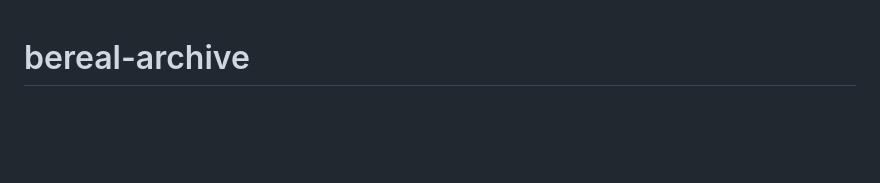
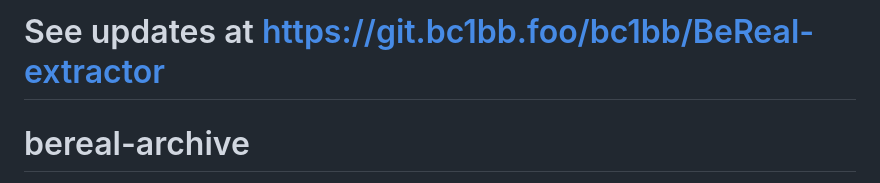
Before and after one commit to bc1bb/BeReal-extractor, a Markdown page: README.md, the part around the change. Rendered like a GitHub page; blank space fills up the shorter version.

Commit message:
Add update link to README
Added a link to updates for the BeReal extractor.

```diff
--- a/README.md
+++ b/README.md
@@ -1,3 +1,5 @@
+# See updates at https://git.bc1bb.foo/bc1bb/BeReal-extractor
+
 # bereal-archive
 
 A local, private web viewer for your BeReal data export. Drop it next to the
```
